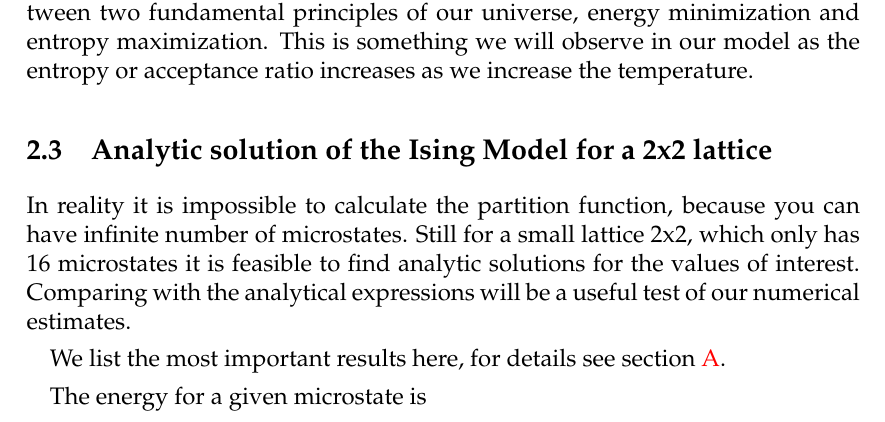
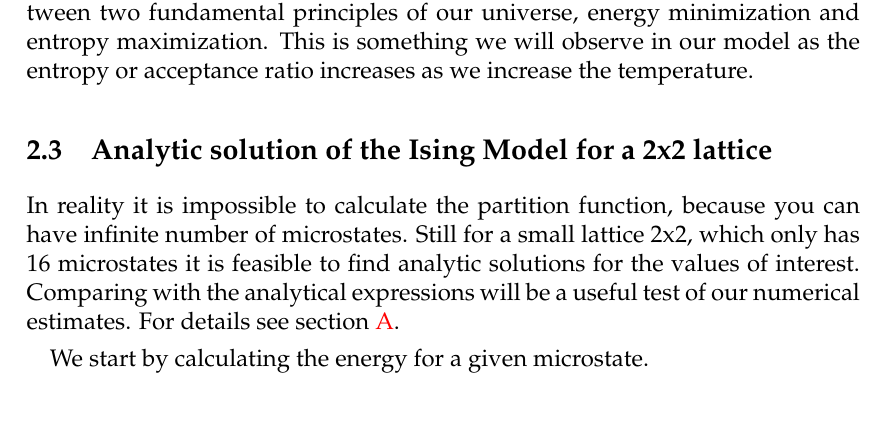
Before and after one commit to ejgal/FYS4150, a LaTeX document (Project4/latex/main.tex, which reads Project4/latex/methods.tex): part of page 5 of 16, cut so that both start at the same text. Compiled offline with pdfLaTeX.

Commit message:
Refer to appendix

```diff
--- a/Project4/latex/methods.tex
+++ b/Project4/latex/methods.tex
@@ -119,11 +119,9 @@ have infinite number of microstates. Still for a small lattice 2x2, which only
 has 16 microstates it is
 feasible to find analytic solutions for the values of
 interest. Comparing with the analytical expressions will be a useful test of our
-numerical estimates.
+numerical estimates. For details see \cref{app:analytic}.
 
-We list the most important results here, for details see \cref{app:analytic}.
-
-The energy for a given microstate is
+We start by calculating the energy for a given microstate.
 
 \begin{equation}
   E_i = -2J\brak{(s_4 + s_1)(s_2+s_3)}
```
